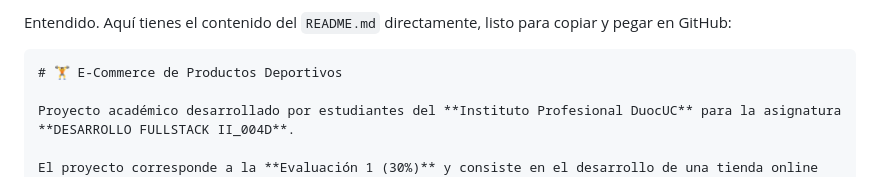
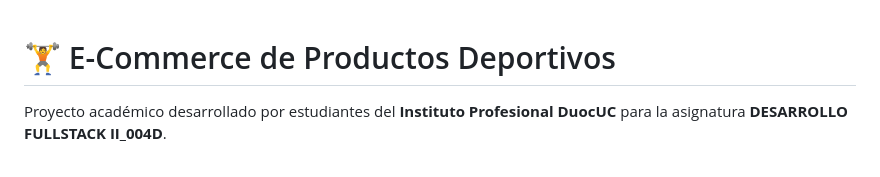
Before and after one commit to 0HolaSoyYo0/e-commerse-parcial-1, a Markdown page: README.md, the part around the change. Drawn GitHub-style.

Commit message:
Clean up README.md by removing unnecessary text
Removed initial instructions and kept project title.

`````diff
--- a/README.md
+++ b/README.md
@@ -1,6 +1,4 @@
-Entendido. Aquí tienes el contenido del `README.md` directamente, listo para copiar y pegar en GitHub:
 
-````markdown
 # 🏋️ E-Commerce de Productos Deportivos
 
 Proyecto académico desarrollado por estudiantes del **Instituto Profesional DuocUC** para la asignatura **DESARROLLO FULLSTACK II_004D**.
`````
